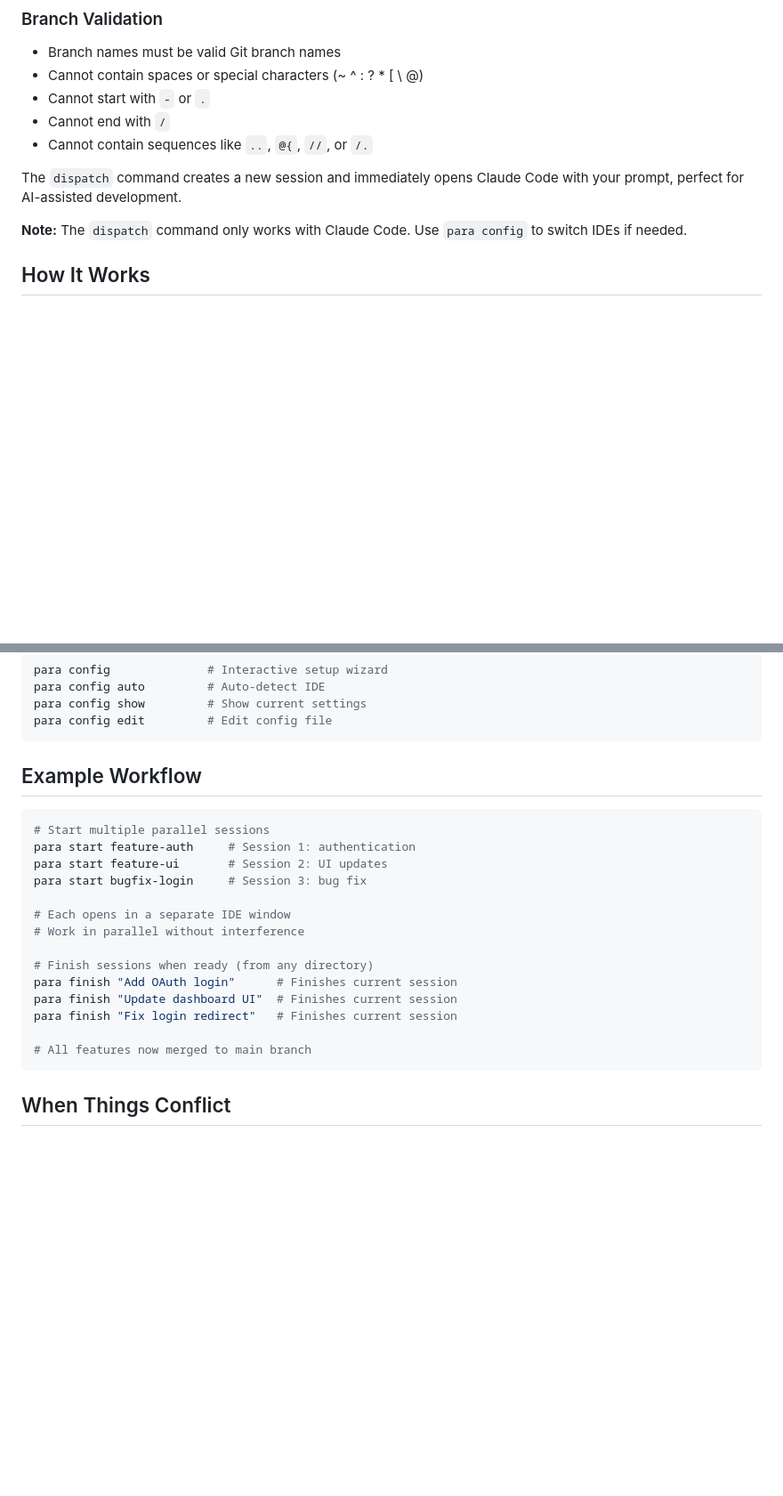
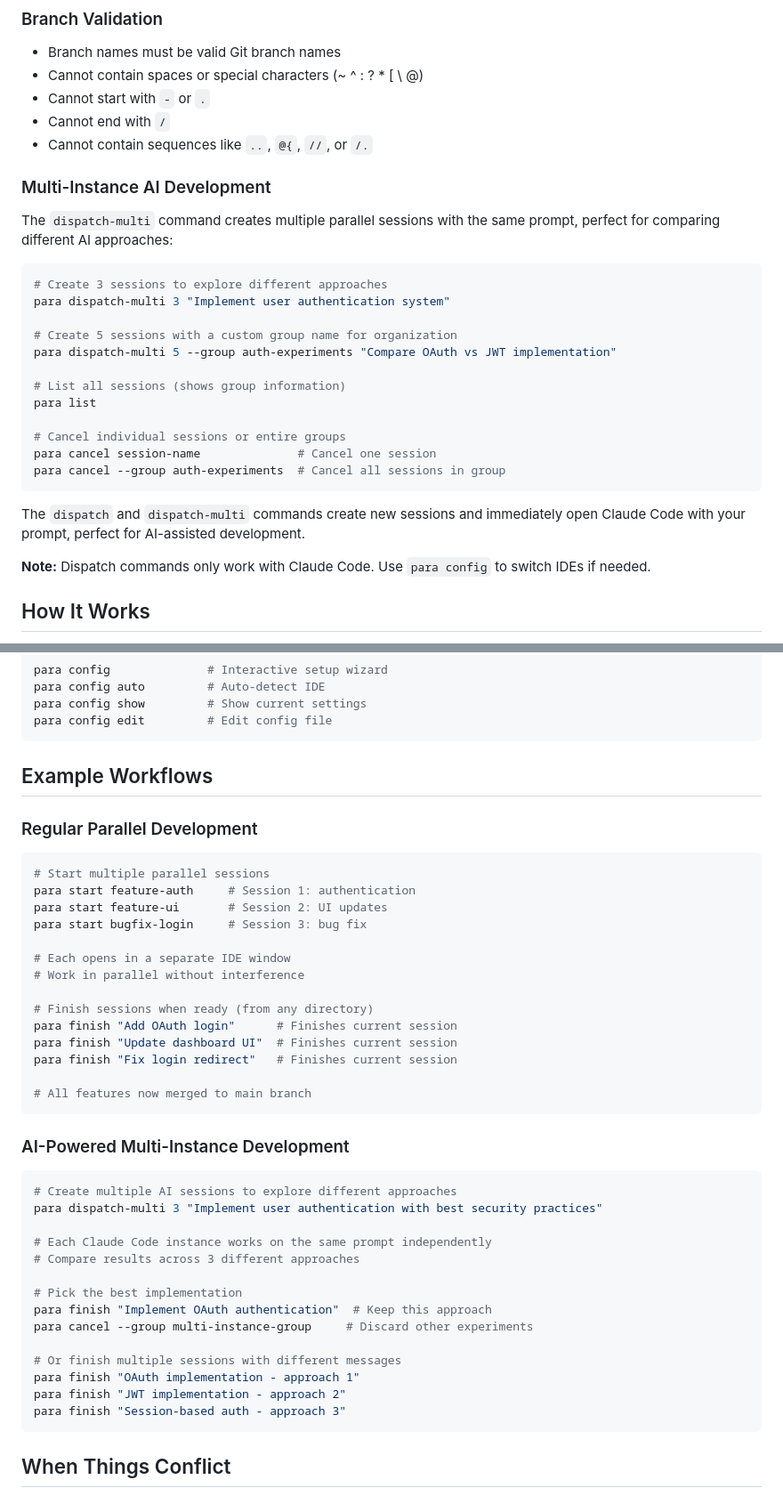
Before and after one commit to 2mawi2/para, a Markdown page: README.md, 2 parts joined by grey strips. Shown at 89% size. Rendered like a GitHub page; blank space fills up the shorter version.

````diff
--- a/README.md
+++ b/README.md
@@ -91,9 +94,28 @@ para finish "Fix bug" --branch existing-feature
 - Cannot end with `/`
 - Cannot contain sequences like `..`, `@{`, `//`, or `/.`
 
-The `dispatch` command creates a new session and immediately opens Claude Code with your prompt, perfect for AI-assisted development.
+### Multi-Instance AI Development
 
-**Note:** The `dispatch` command only works with Claude Code. Use `para config` to switch IDEs if needed.
+The `dispatch-multi` command creates multiple parallel sessions with the same prompt, perfect for comparing different AI approaches:
+
+```bash
+# Create 3 sessions to explore different approaches
+para dispatch-multi 3 "Implement user authentication system"
+
+# Create 5 sessions with a custom group name for organization
+para dispatch-multi 5 --group auth-experiments "Compare OAuth vs JWT implementation"
+
+# List all sessions (shows group information)
+para list
+
+# Cancel individual sessions or entire groups
+para cancel session-name              # Cancel one session
+para cancel --group auth-experiments  # Cancel all sessions in group
+```
+
+The `dispatch` and `dispatch-multi` commands create new sessions and immediately open Claude Code with your prompt, perfect for AI-assisted development.
+
+**Note:** Dispatch commands only work with Claude Code. Use `para config` to switch IDEs if needed.
 
 ## How It Works
 
@@ -130,8 +152,9 @@ para config show         # Show current settings
 para config edit         # Edit config file
 ```
 
-## Example Workflow
+## Example Workflows
 
+### Regular Parallel Development
 ```bash
 # Start multiple parallel sessions
 para start feature-auth     # Session 1: authentication
@@ -147,6 +170,24 @@ para finish "Update dashboard UI"  # Finishes current session
 para finish "Fix login redirect"   # Finishes current session
 
 # All features now merged to main branch
+```
+
+### AI-Powered Multi-Instance Development
+```bash
+# Create multiple AI sessions to explore different approaches
+para dispatch-multi 3 "Implement user authentication with best security practices"
+
+# Each Claude Code instance works on the same prompt independently
+# Compare results across 3 different approaches
+
+# Pick the best implementation
+para finish "Implement OAuth authentication"  # Keep this approach
+para cancel --group multi-instance-group     # Discard other experiments
+
+# Or finish multiple sessions with different messages
+para finish "OAuth implementation - approach 1"
+para finish "JWT implementation - approach 2"
+para finish "Session-based auth - approach 3"
 ```
 
 ## When Things Conflict
````
Also changed, not shown: other parts of README.md (+7 -3 lines).
